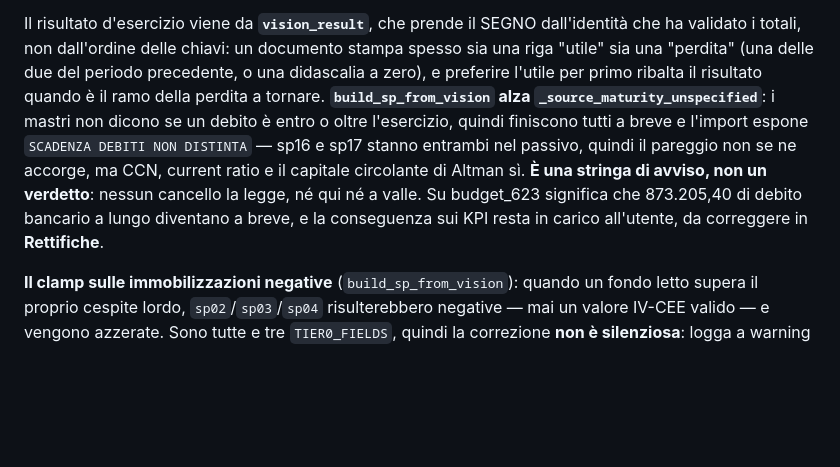
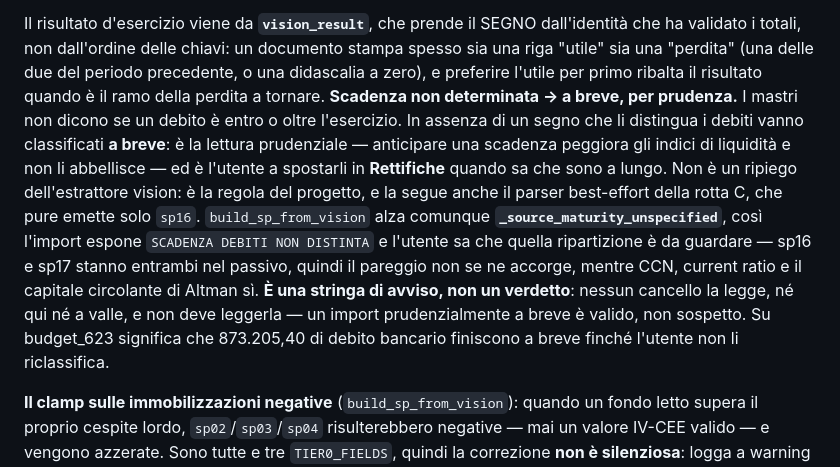
Before and after one commit to XrayFinanceDEV/xbrlbudget, a Markdown page: CLAUDE.md, the part around the change. GitHub-like rendering; blank space fills up the shorter version.

Commit message:
docs(import): scadenza non determinata vuol dire a breve, per prudenza

```diff
--- a/CLAUDE.md
+++ b/CLAUDE.md
@@ -465,13 +465,19 @@ Il risultato d'esercizio viene da **`vision_result`**, che prende il SEGNO dall'
 validato i totali, non dall'ordine delle chiavi: un documento stampa spesso sia una riga "utile" sia
 una "perdita" (una delle due del periodo precedente, o una didascalia a zero), e preferire l'utile
 per primo ribalta il risultato quando è il ramo della perdita a tornare.
-**`build_sp_from_vision` alza `_source_maturity_unspecified`**: i mastri non dicono se un debito è
-entro o oltre l'esercizio, quindi finiscono tutti a breve e l'import espone
-`SCADENZA DEBITI NON DISTINTA` — sp16 e sp17 stanno entrambi nel passivo, quindi il pareggio non se
-ne accorge, ma CCN, current ratio e il capitale circolante di Altman sì. **È una stringa di avviso,
-non un verdetto**: nessun cancello la legge, né qui né a valle. Su budget_623 significa che
-873.205,40 di debito bancario a lungo diventano a breve, e la conseguenza sui KPI resta in carico
-all'utente, da correggere in **Rettifiche**.
+**Scadenza non determinata → a breve, per prudenza.** I mastri non dicono se un debito è entro o
+oltre l'esercizio. In assenza di un segno che li distingua i debiti vanno classificati **a breve**:
+è la lettura prudenziale — anticipare una scadenza peggiora gli indici di liquidità e non li
+abbellisce — ed è l'utente a spostarli in **Rettifiche** quando sa che sono a lungo. Non è un
+ripiego dell'estrattore vision: è la regola del progetto, e la segue anche il parser best-effort
+della rotta C, che pure emette solo `sp16`.
+`build_sp_from_vision` alza comunque **`_source_maturity_unspecified`**, così l'import espone
+`SCADENZA DEBITI NON DISTINTA` e l'utente sa che quella ripartizione è da guardare — sp16 e sp17
+stanno entrambi nel passivo, quindi il pareggio non se ne accorge, mentre CCN, current ratio e il
+capitale circolante di Altman sì. **È una stringa di avviso, non un verdetto**: nessun cancello la
+legge, né qui né a valle, e non deve leggerla — un import prudenzialmente a breve è valido, non
+sospetto. Su budget_623 significa che 873.205,40 di debito bancario finiscono a breve finché
+l'utente non li riclassifica.
 
 **Il clamp sulle immobilizzazioni negative** (`build_sp_from_vision`): quando un fondo letto supera
 il proprio cespite lordo, `sp02`/`sp03`/`sp04` risulterebbero negative — mai un valore IV-CEE
```
